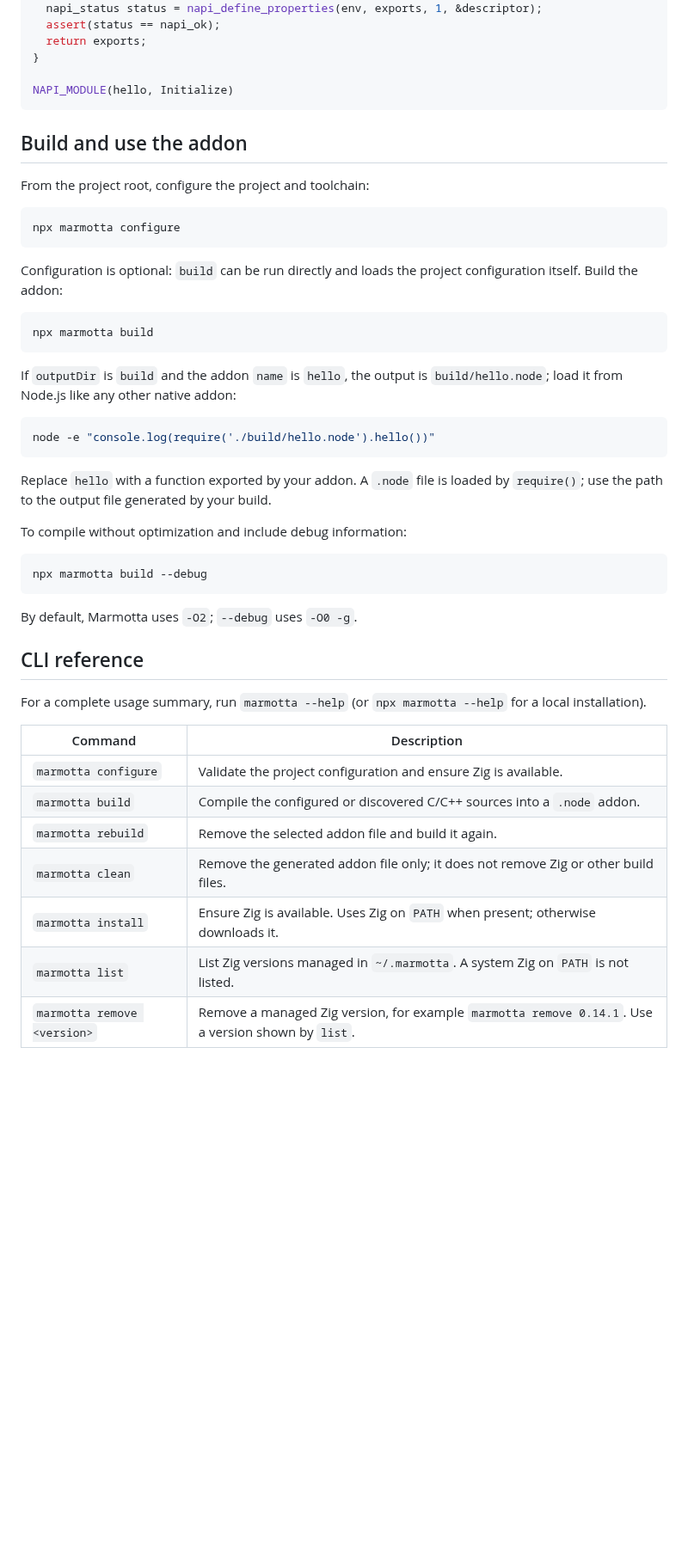
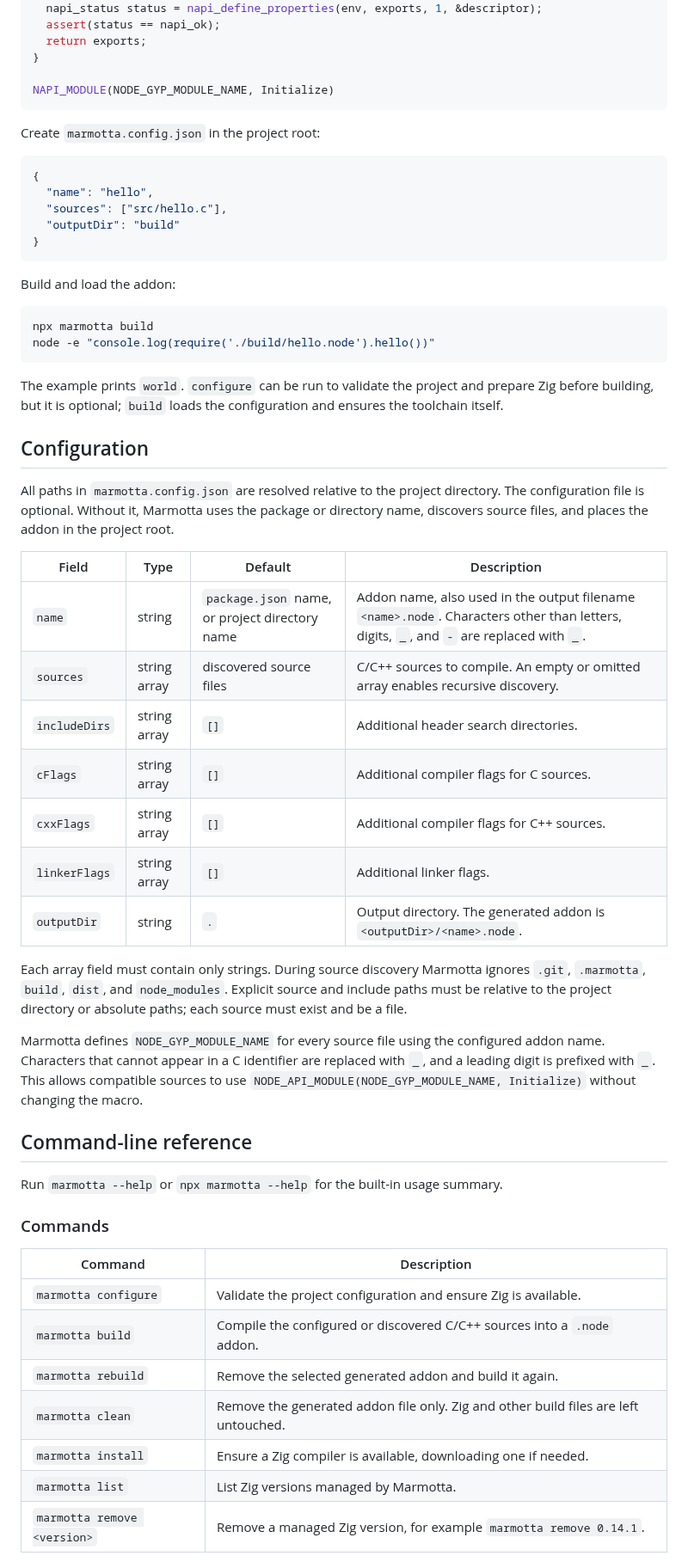
Before and after one commit to ErRusso/marmotta, a Markdown page: README.md, the part around one of its changes. Shown at 86% size. GitHub-like rendering; blank space fills up the shorter version.

````diff
--- a/README.md
+++ b/README.md
@@ -85,50 +88,59 @@ static napi_value Initialize(napi_env env, napi_value exports) {
   return exports;
 }
 
-NAPI_MODULE(hello, Initialize)
+NAPI_MODULE(NODE_GYP_MODULE_NAME, Initialize)
 ```
 
-## Build and use the addon
+Create `marmotta.config.json` in the project root:
 
-From the project root, configure the project and toolchain:
-
-```sh
-npx marmotta configure
+```json
+{
+  "name": "hello",
+  "sources": ["src/hello.c"],
+  "outputDir": "build"
+}
 ```
 
-Configuration is optional: `build` can be run directly and loads the project configuration itself. Build the addon:
+Build and load the addon:
 
 ```sh
 npx marmotta build
-```
-
-If `outputDir` is `build` and the addon `name` is `hello`, the output is `build/hello.node`; load it from Node.js like any other native addon:
-
-```sh
 node -e "console.log(require('./build/hello.node').hello())"
 ```
 
-Replace `hello` with a function exported by your addon. A `.node` file is loaded by `require()`; use the path to the output file generated by your build.
+The example prints `world`. `configure` can be run to validate the project and prepare Zig before building, but it is optional; `build` loads the configuration and ensures the toolchain itself.
 
-To compile without optimization and include debug information:
+## Configuration
 
-```sh
-npx marmotta build --debug
-```
+All paths in `marmotta.config.json` are resolved relative to the project directory. The configuration file is optional. Without it, Marmotta uses the package or directory name, discovers source files, and places the addon in the project root.
 
-By default, Marmotta uses `-O2`; `--debug` uses `-O0 -g`.
+| Field | Type | Default | Description |
+| --- | --- | --- | --- |
+| `name` | string | `package.json` name, or project directory name | Addon name, also used in the output filename `<name>.node`. Characters other than letters, digits, `_`, and `-` are replaced with `_`. |
+| `sources` | string array | discovered source files | C/C++ sources to compile. An empty or omitted array enables recursive discovery. |
+| `includeDirs` | string array | `[]` | Additional header search directories. |
+| `cFlags` | string array | `[]` | Additional compiler flags for C sources. |
+| `cxxFlags` | string array | `[]` | Additional compiler flags for C++ sources. |
+| `linkerFlags` | string array | `[]` | Additional linker flags. |
+| `outputDir` | string | `.` | Output directory. The generated addon is `<outputDir>/<name>.node`. |
 
-## CLI reference
+Each array field must contain only strings. During source discovery Marmotta ignores `.git`, `.marmotta`, `build`, `dist`, and `node_modules`. Explicit source and include paths must be relative to the project directory or absolute paths; each source must exist and be a file.
 
-For a complete usage summary, run `marmotta --help` (or `npx marmotta --help` for a local installation).
+Marmotta defines `NODE_GYP_MODULE_NAME` for every source file using the configured addon name. Characters that cannot appear in a C identifier are replaced with `_`, and a leading digit is prefixed with `_`. This allows compatible sources to use `NODE_API_MODULE(NODE_GYP_MODULE_NAME, Initialize)` without changing the macro.
+
+## Command-line reference
+
+Run `marmotta --help` or `npx marmotta --help` for the built-in usage summary.
+
+### Commands
 
 | Command | Description |
 | --- | --- |
 | `marmotta configure` | Validate the project configuration and ensure Zig is available. |
 | `marmotta build` | Compile the configured or discovered C/C++ sources into a `.node` addon. |
-| `marmotta rebuild` | Remove the selected addon file and build it again. |
-| `marmotta clean` | Remove the generated addon file only; it does not remove Zig or other build files. |
-| `marmotta install` | Ensure Zig is available. Uses Zig on `PATH` when present; otherwise downloads it. |
-| `marmotta list` | List Zig versions managed in `~/.marmotta`. A system Zig on `PATH` is not listed. |
-| `marmotta remove <version>` | Remove a managed Zig version, for example `marmotta remove 0.14.1`. Use a version shown by `list`. |
+| `marmotta rebuild` | Remove the selected generated addon and build it again. |
+| `marmotta clean` | Remove the generated addon file only. Zig and other build files are left untouched. |
+| `marmotta install` | Ensure a Zig compiler is available, downloading one if needed. |
+| `marmotta list` | List Zig versions managed by Marmotta. |
+| `marmotta remove <version>` | Remove a managed Zig version, for example `marmotta remove 0.14.1`. |
 
````
Also changed, not shown: other parts of README.md (+63 -52 lines), CODE_OF_CONDUCT.md (added, +87 -0 lines), CONTRIBUTING.md (added, +109 -0 lines), GOVERNANCE.md (added, +95 -0 lines), docs/contributing.md (added, +77 -0 lines), docs/style-guide.md (added, +198 -0 lines), marmotta.jpg (added), 1 other file.
